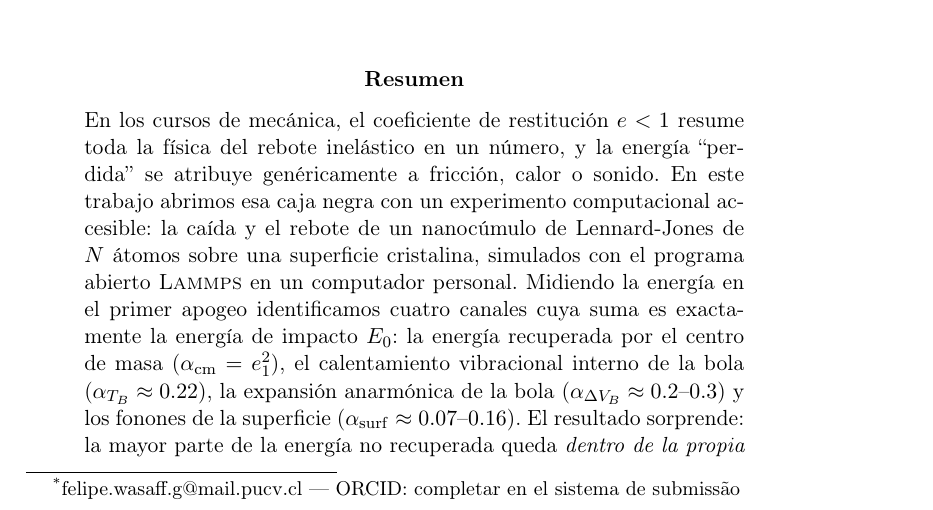
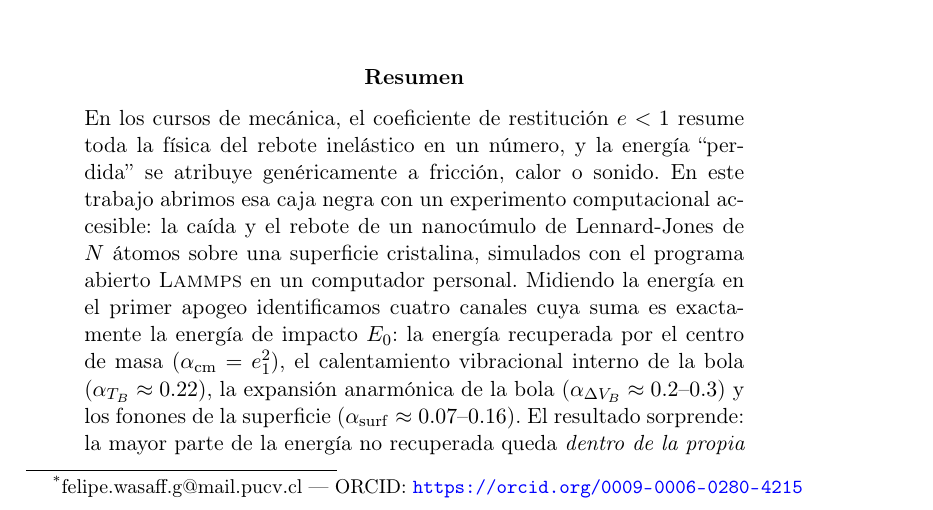
Before and after one commit to fwasaff/inelastic-rebound-md, a LaTeX paper (docs/borrador_rbef.tex): part of page 1 of 14, cut so that both start at the same text. Compiled offline with pdfLaTeX.

Commit message:
docs(rbef): ORCID de Felipe en el manuscrito (0009-0006-0280-4215)

```diff
--- a/docs/borrador_rbef.tex
+++ b/docs/borrador_rbef.tex
@@ -31,7 +31,7 @@
 
 \author{%
     Felipe González-Wasaff$^{1}$\thanks{felipe.wasaff.g@mail.pucv.cl
-    --- ORCID: completar en el sistema de submissão}
+    --- ORCID: \url{https://orcid.org/0009-0006-0280-4215}}
     \quad y \quad
     Gonzalo Gutiérrez$^{2}$\\[4pt]
     \small $^{1}$Instituto de Matemáticas, Pontificia Universidad Católica
```
